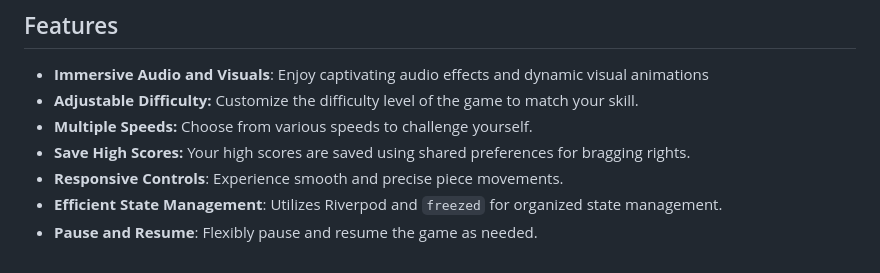
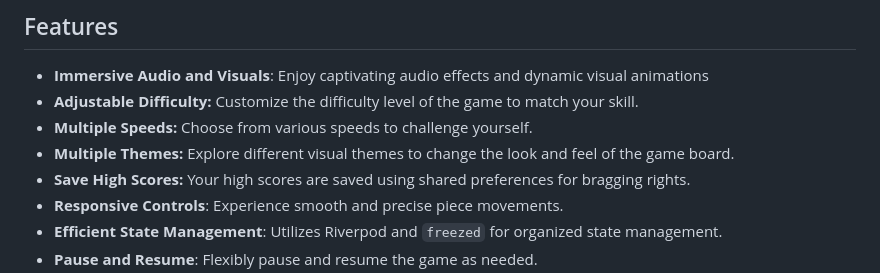
Before and after one commit to Djerry11/tetris_game, a Markdown page: README.md, the part around the change. GitHub-like rendering.

```diff
--- a/README.md
+++ b/README.md
@@ -40,6 +40,7 @@ You can download and play the alpha version of our Tetris game on Android. Get t
 - **Immersive Audio and Visuals**: Enjoy captivating audio effects and dynamic visual animations
 - **Adjustable Difficulty:** Customize the difficulty level of the game to match your skill.
 - **Multiple Speeds:** Choose from various speeds to challenge yourself.
+- **Multiple Themes:** Explore different visual themes to change the look and feel of the game board.
 - **Save High Scores:** Your high scores are saved using shared preferences for bragging rights.
 - **Responsive Controls**: Experience smooth and precise piece movements.
 - **Efficient State Management**: Utilizes Riverpod and `freezed` for organized state management.
```
